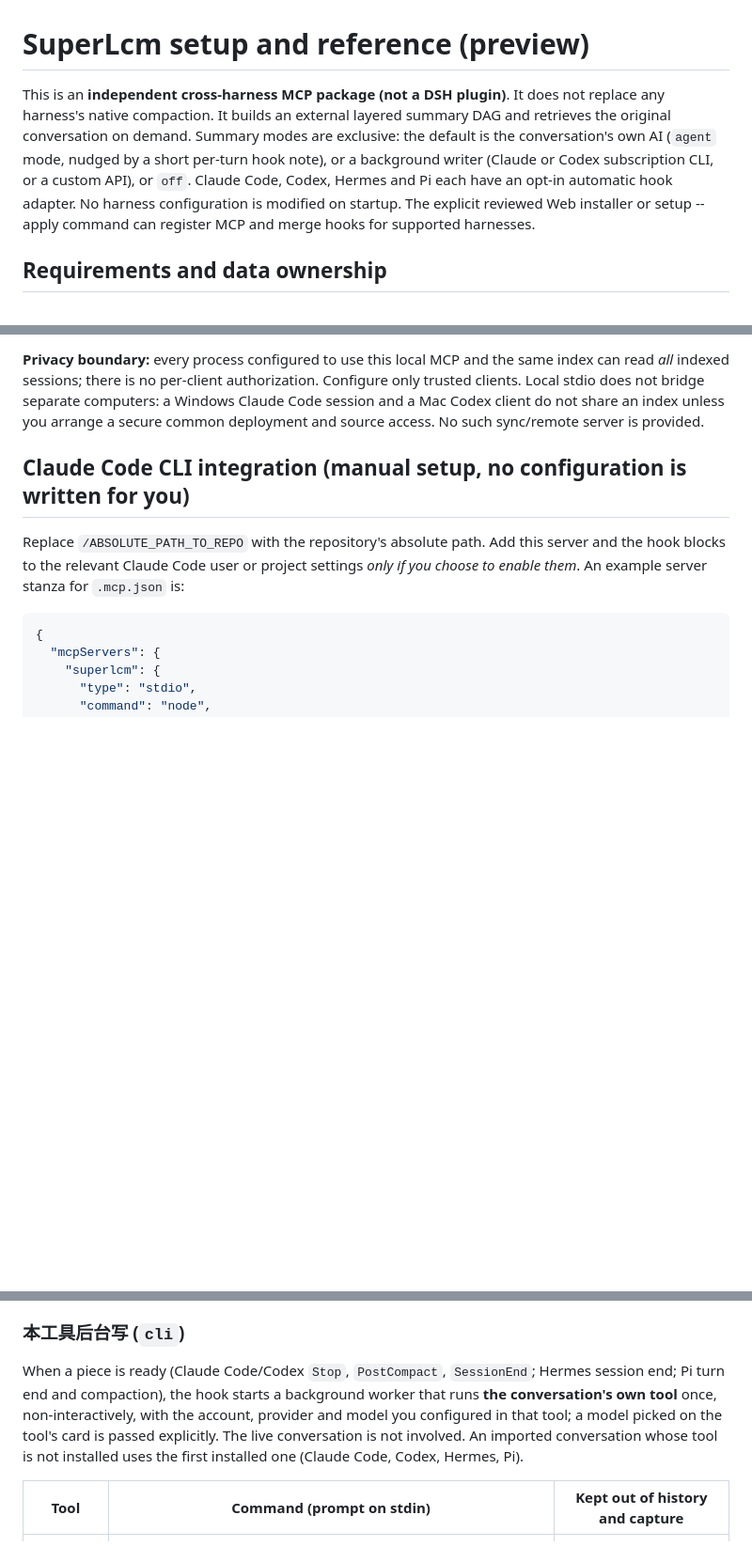
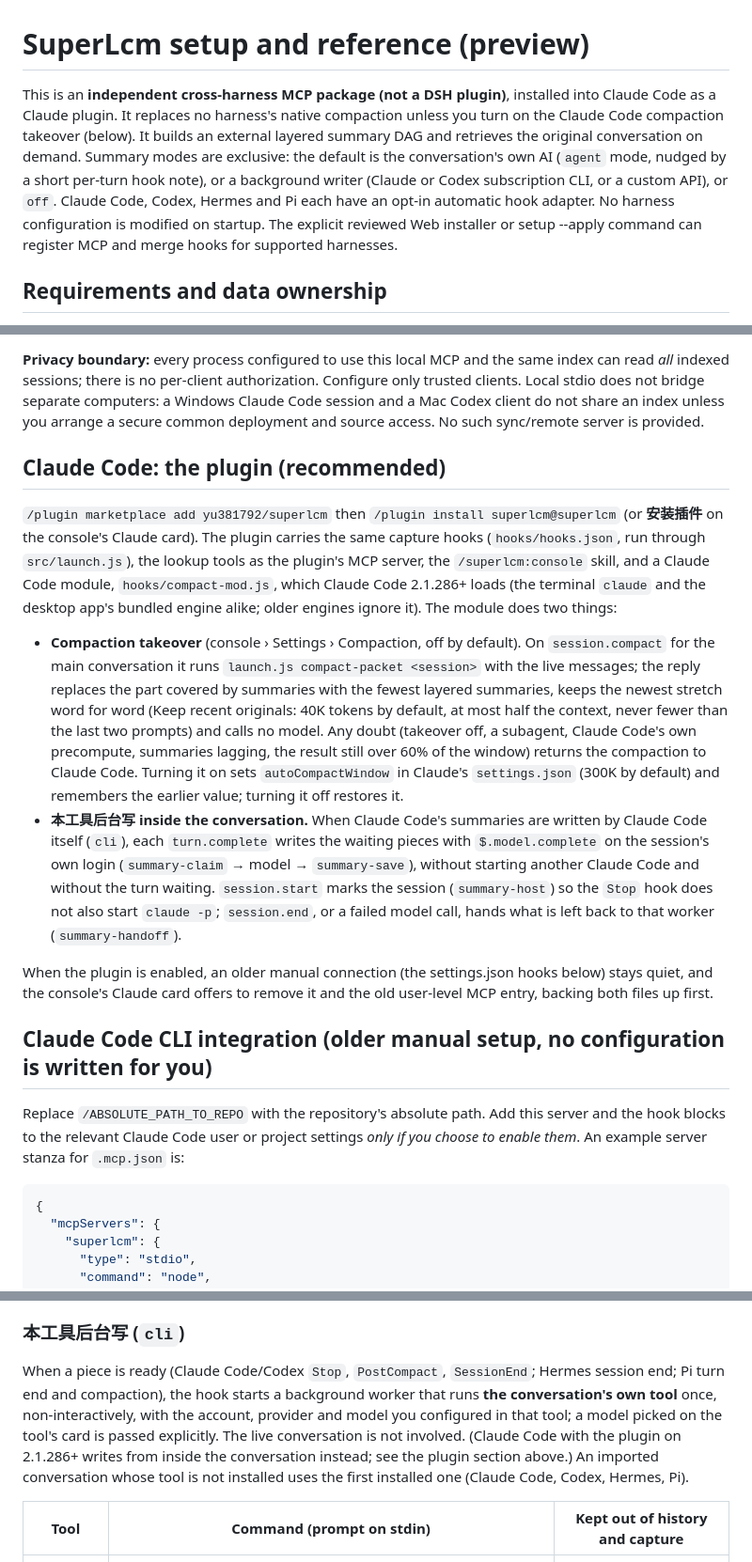
Before and after one commit to yu381792/superlcm, a Markdown page: docs/SETUP.md, 3 parts joined by grey strips. Shown at 94% size. Drawn GitHub-style; blank space fills up the shorter version.

Commit message:
Document the Claude plugin, its module, takeover and in-conversation summaries in SETUP
Co-Authored-By: Claude Opus 5.5 <noreply@anthropic.com>

```diff
--- a/docs/SETUP.md
+++ b/docs/SETUP.md
@@ -1,6 +1,6 @@
 # SuperLcm setup and reference (preview)
 
-This is an **independent cross-harness MCP package (not a DSH plugin)**. It does not replace any harness's native compaction. It builds an external layered summary DAG and retrieves the original conversation on demand. Summary modes are exclusive: the default is the conversation's own AI (`agent` mode, nudged by a short per-turn hook note), or a background writer (Claude or Codex subscription CLI, or a custom API), or `off`. Claude Code, Codex, Hermes and Pi each have an opt-in automatic hook adapter. No harness configuration is modified on startup. The explicit reviewed Web installer or setup --apply command can register MCP and merge hooks for supported harnesses.
+This is an **independent cross-harness MCP package (not a DSH plugin)**, installed into Claude Code as a Claude plugin. It replaces no harness's native compaction unless you turn on the Claude Code compaction takeover (below). It builds an external layered summary DAG and retrieves the original conversation on demand. Summary modes are exclusive: the default is the conversation's own AI (`agent` mode, nudged by a short per-turn hook note), or a background writer (Claude or Codex subscription CLI, or a custom API), or `off`. Claude Code, Codex, Hermes and Pi each have an opt-in automatic hook adapter. No harness configuration is modified on startup. The explicit reviewed Web installer or setup --apply command can register MCP and merge hooks for supported harnesses.
 
 ## Requirements and data ownership
 
@@ -82,7 +82,16 @@ Codex hooks use the same summary setting as Claude hooks: `cli` means a backgrou
 
 **Privacy boundary:** every process configured to use this local MCP and the same index can read *all* indexed sessions; there is no per-client authorization. Configure only trusted clients. Local stdio does not bridge separate computers: a Windows Claude Code session and a Mac Codex client do not share an index unless you arrange a secure common deployment and source access. No such sync/remote server is provided.
 
-## Claude Code CLI integration (manual setup, no configuration is written for you)
+## Claude Code: the plugin (recommended)
+
+`/plugin marketplace add yu381792/superlcm` then `/plugin install superlcm@superlcm` (or **安装插件** on the console's Claude card). The plugin carries the same capture hooks (`hooks/hooks.json`, run through `src/launch.js`), the lookup tools as the plugin's MCP server, the `/superlcm:console` skill, and a Claude Code module, `hooks/compact-mod.js`, which Claude Code 2.1.286+ loads (the terminal `claude` and the desktop app's bundled engine alike; older engines ignore it). The module does two things:
+
+- **Compaction takeover** (console › Settings › Compaction, off by default). On `session.compact` for the main conversation it runs `launch.js compact-packet <session>` with the live messages; the reply replaces the part covered by summaries with the fewest layered summaries, keeps the newest stretch word for word (Keep recent originals: 40K tokens by default, at most half the context, never fewer than the last two prompts) and calls no model. Any doubt (takeover off, a subagent, Claude Code's own precompute, summaries lagging, the result still over 60% of the window) returns the compaction to Claude Code. Turning it on sets `autoCompactWindow` in Claude's `settings.json` (300K by default) and remembers the earlier value; turning it off restores it.
+- **本工具后台写 inside the conversation.** When Claude Code's summaries are written by Claude Code itself (`cli`), each `turn.complete` writes the waiting pieces with `$.model.complete` on the session's own login (`summary-claim` → model → `summary-save`), without starting another Claude Code and without the turn waiting. `session.start` marks the session (`summary-host`) so the `Stop` hook does not also start `claude -p`; `session.end`, or a failed model call, hands what is left back to that worker (`summary-handoff`).
+
+When the plugin is enabled, an older manual connection (the settings.json hooks below) stays quiet, and the console's Claude card offers to remove it and the old user-level MCP entry, backing both files up first.
+
+## Claude Code CLI integration (older manual setup, no configuration is written for you)
 
 Replace `/ABSOLUTE_PATH_TO_REPO` with the repository's absolute path. Add this server and the hook blocks to the relevant Claude Code user or project settings *only if you choose to enable them*. An example server stanza for `.mcp.json` is:
 
@@ -119,7 +128,7 @@ Without a saved setting, `SUPERLCM_SUMMARY_MODE=auto` means `agent` (对话模
 
 ### 本工具后台写 (`cli`)
 
-When a piece is ready (Claude Code/Codex `Stop`, `PostCompact`, `SessionEnd`; Hermes session end; Pi turn end and compaction), the hook starts a background worker that runs **the conversation's own tool** once, non-interactively, with the account, provider and model you configured in that tool; a model picked on the tool's card is passed explicitly. The live conversation is not involved. An imported conversation whose tool is not installed uses the first installed one (Claude Code, Codex, Hermes, Pi).
+When a piece is ready (Claude Code/Codex `Stop`, `PostCompact`, `SessionEnd`; Hermes session end; Pi turn end and compaction), the hook starts a background worker that runs **the conversation's own tool** once, non-interactively, with the account, provider and model you configured in that tool; a model picked on the tool's card is passed explicitly. The live conversation is not involved. (Claude Code with the plugin on 2.1.286+ writes from inside the conversation instead; see the plugin section above.) An imported conversation whose tool is not installed uses the first installed one (Claude Code, Codex, Hermes, Pi).
 
 | Tool | Command (prompt on stdin) | Kept out of history and capture |
 |---|---|---|
```
